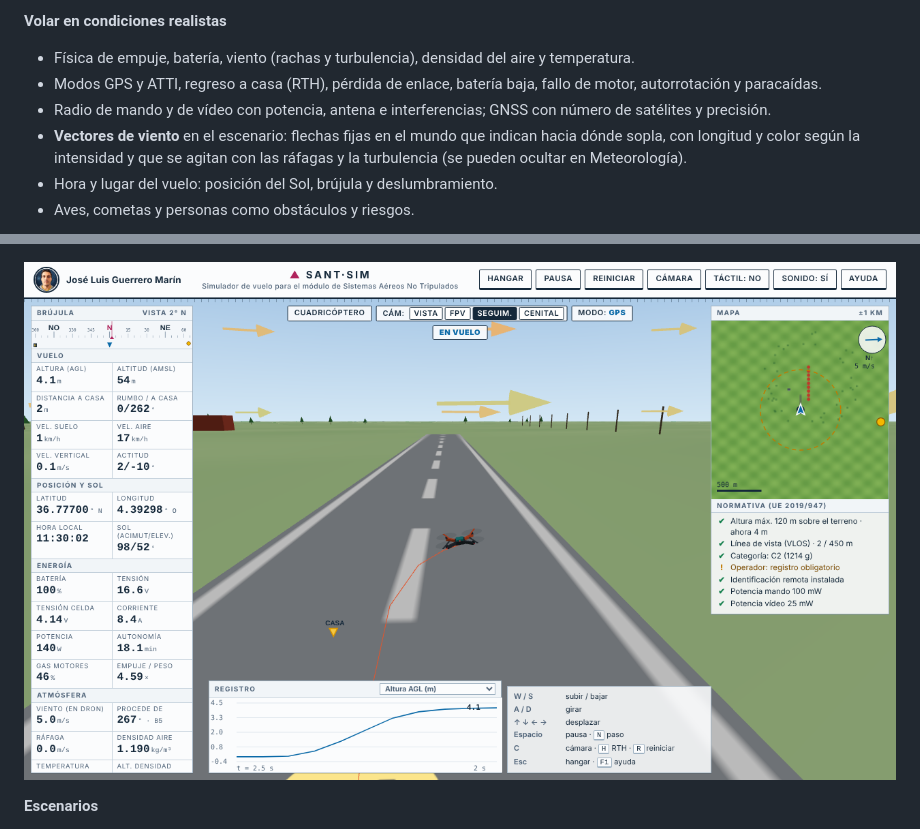
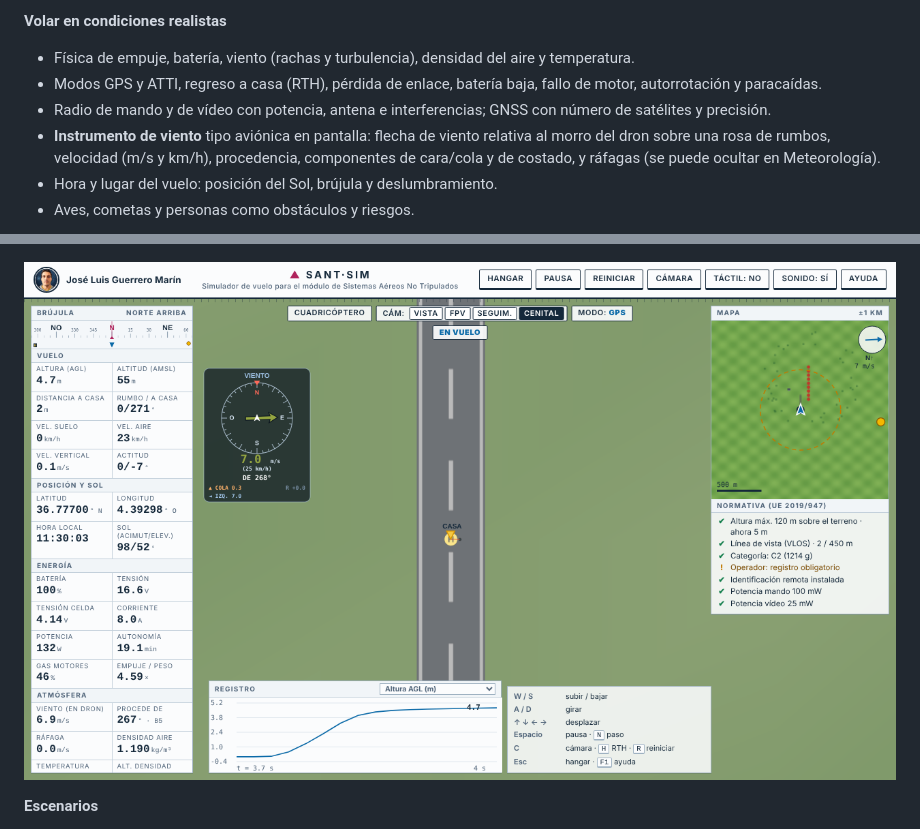
Before and after one commit to nutshell-electronica/simulador-drones, a Markdown page: README.md, 2 parts joined by grey strips. Rendered like a GitHub page; pictures changed too: img/viento-instrumento.png (added), img/viento-vectores.png (deleted).

Commit message:
Instrumento de viento tipo aviónica en lugar de flechas 3D (v0.9.2)
Co-Authored-By: Claude Sonnet 5.5 <noreply@anthropic.com>
Claude-Session: https://claude.ai/code/session_01Y2S48wxLrPxAzAiSsaZnAB

```diff
--- a/README.md
+++ b/README.md
@@ -17,13 +17,13 @@ Simulador de drones que funciona en el navegador, sin instalar nada y sin conexi
 - Física de empuje, batería, viento (rachas y turbulencia), densidad del aire y temperatura.
 - Modos GPS y ATTI, regreso a casa (RTH), pérdida de enlace, batería baja, fallo de motor, autorrotación y paracaídas.
 - Radio de mando y de vídeo con potencia, antena e interferencias; GNSS con número de satélites y precisión.
-- **Vectores de viento** en el escenario: flechas fijas en el mundo que indican hacia dónde sopla, con longitud y color según la intensidad y que se agitan con las ráfagas y la turbulencia (se pueden ocultar en Meteorología).
+- **Instrumento de viento** tipo aviónica en pantalla: flecha de viento relativa al morro del dron sobre una rosa de rumbos, velocidad (m/s y km/h), procedencia, componentes de cara/cola y de costado, y ráfagas (se puede ocultar en Meteorología).
 - Hora y lugar del vuelo: posición del Sol, brújula y deslumbramiento.
 - Aves, cometas y personas como obstáculos y riesgos.
 
 ![Vuelo sobre un barrio residencial, cámara de seguimiento](img/vuelo-barrio.png)
 
-![Vectores de viento sobre el escenario](img/viento-vectores.png)
+![Instrumento de viento en pantalla](img/viento-instrumento.png)
 
 **Escenarios**
 - Campo, ciudad, bosque, montaña, costa, aeropuerto, nave industrial (interior, sin GNSS) y barrio residencial con despegue desde una azotea.
```
Also changed, not shown: 2 other files.
